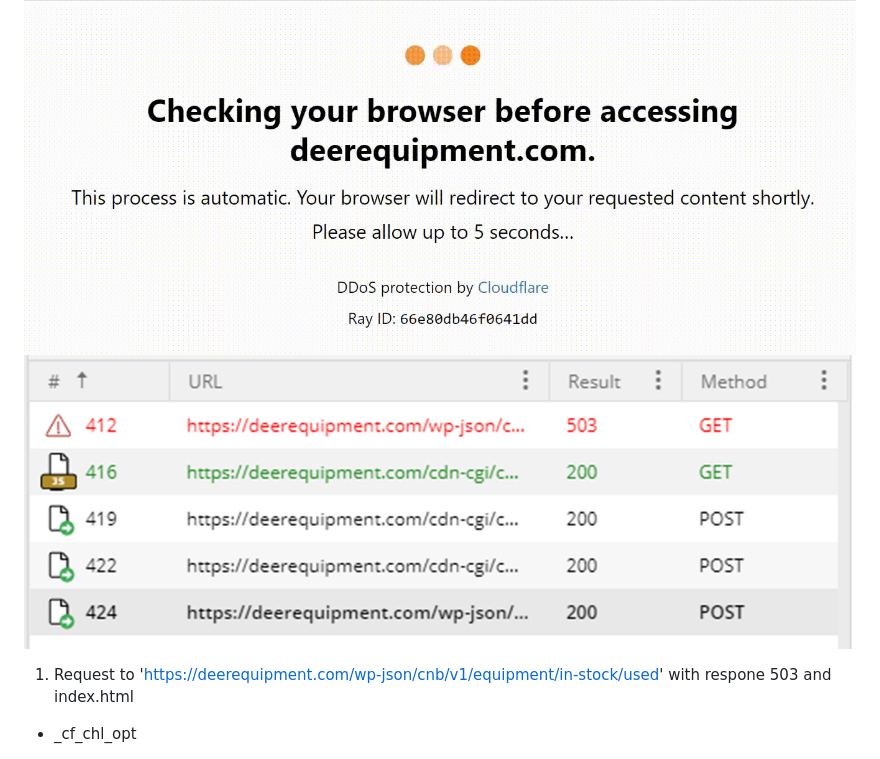
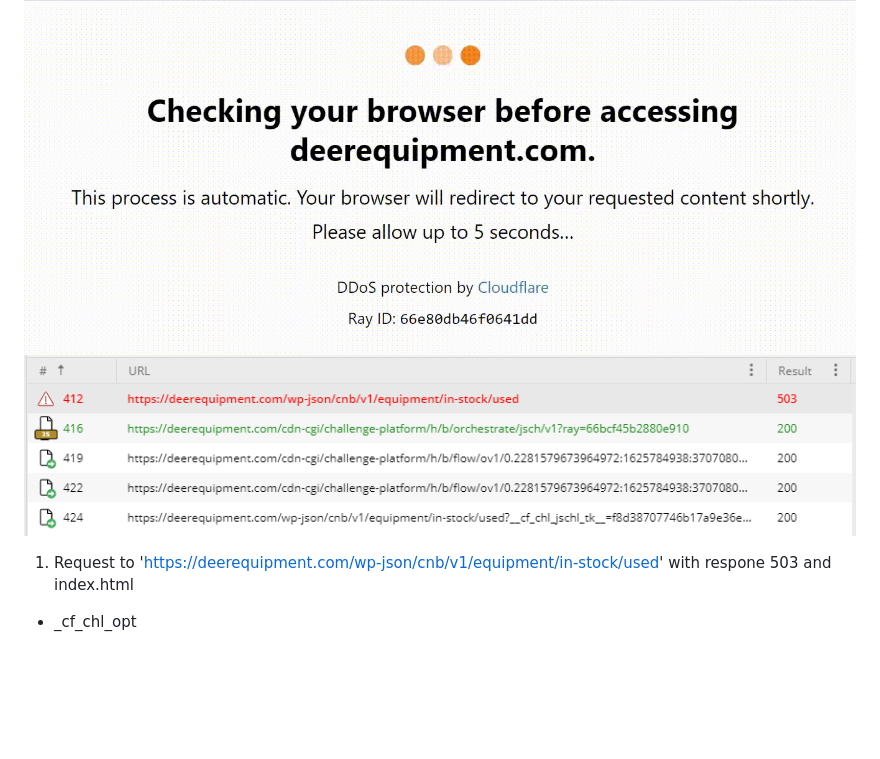
Before and after one commit to Aly-Reda/Cloudflare-DDoS-Protection-Case-Study, a Markdown page: README.md, the part around the change. Drawn GitHub-style; pictures changed too: src/requests.jpg (deleted), src/requests_.PNG (added); blank space fills up the shorter version.

Commit message:
ne

```diff
--- a/README.md
+++ b/README.md
@@ -2,7 +2,7 @@
 Case Study of Cloudflare DDoS Protection
 
 ![Cloudflare DDoS](src/ddos.gif)
-![All Requests](src/requests.jpg)
+![All Requests](src/requests_.PNG)
 
 1. Request to 'https://deerequipment.com/wp-json/cnb/v1/equipment/in-stock/used' with respone 503 and index.html
 - _cf_chl_opt
```
Also changed, not shown: src/requests.PNG (deleted).
